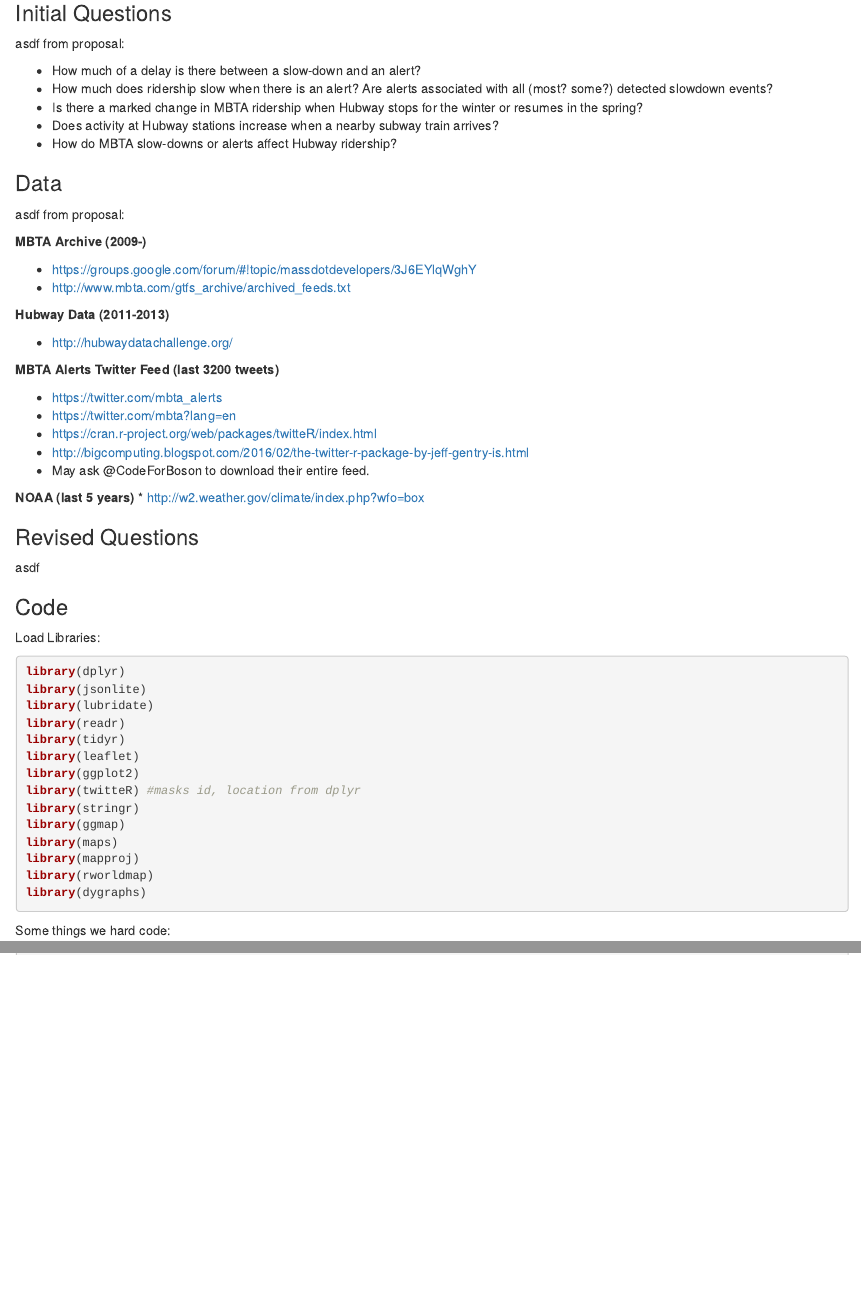
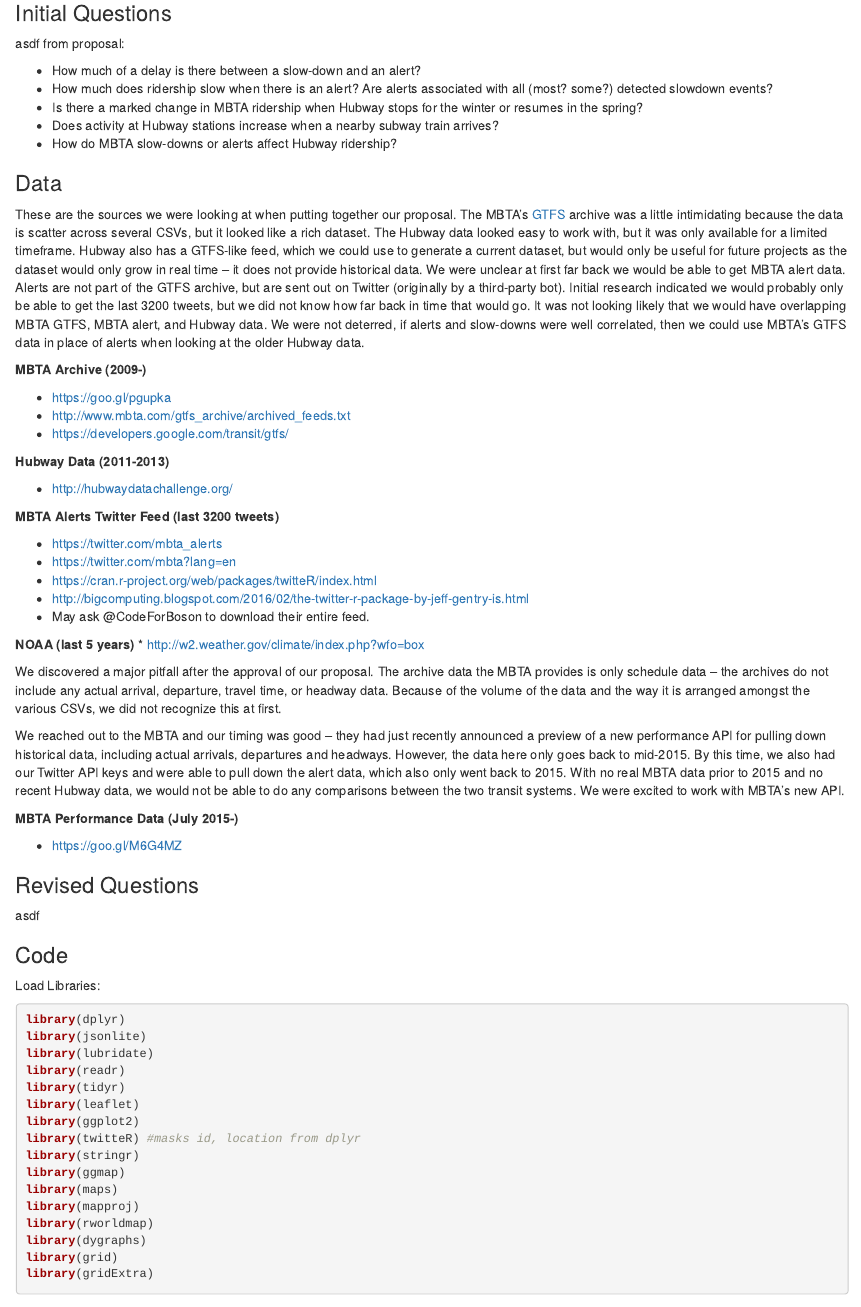
Before and after one commit to TaleOfTwoTransportationSystems/DataProject, an R Markdown document (MBTA_Perf.Rmd): the page in a window 1100 px wide, from 530 px down, and a second part further down, joined at a grey line. Rendered offline with R 4.5, knitr and Pandoc, with nearby package versions; some code elsewhere in the file could not run offline.

Commit message:
Sufficient words for Data section?

````diff
--- a/MBTA_Perf.Rmd
+++ b/MBTA_Perf.Rmd
@@ -33,13 +33,13 @@
 * How do MBTA slow-downs or alerts affect Hubway ridership?
 
 ### Data
-asdf
-from proposal:
+These are the sources we were looking at when putting together our proposal.  The MBTA's [GTFS](https://developers.google.com/transit/gtfs/) archive was a little intimidating because the data is scatter across several CSVs, but it looked like a rich dataset.  The Hubway data looked easy to work with, but it was only available for a limited timeframe.  Hubway also has a GTFS-like feed, which we could use to generate a current dataset, but would only be useful for future projects as the dataset would only grow in real time -- it does not provide historical data.  We were unclear at first far back we would be able to get MBTA alert data.  Alerts are not part of the GTFS archive, but are sent out on Twitter (originally by a third-party bot).  Initial research indicated we would probably only be able to get the last 3200 tweets, but we did not know how far back in time that would go.  It was not looking likely that we would have overlapping MBTA GTFS, MBTA alert, and Hubway data.  We were not deterred, if alerts and slow-downs were well correlated, then we could use MBTA's GTFS data in place of alerts when looking at the older Hubway data.
 
 **MBTA Archive (2009-)**
 
-* https://groups.google.com/forum/#!topic/massdotdevelopers/3J6EYlqWghY
+* https://goo.gl/pgupka
 * http://www.mbta.com/gtfs_archive/archived_feeds.txt
+* https://developers.google.com/transit/gtfs/
 
 **Hubway Data (2011-2013)**
 
@@ -55,6 +55,15 @@
 
 **NOAA (last 5 years)**
 * http://w2.weather.gov/climate/index.php?wfo=box
+
+We discovered a major pitfall after the approval of our proposal.  The archive data the MBTA provides is only schedule data -- the archives do not include any actual arrival, departure, travel time, or headway data.  Because of the volume of the data and the way it is arranged amongst the various CSVs, we did not recognize this at first.
+
+We reached out to the MBTA and our timing was good -- they had just recently announced a preview of a new performance API for pulling down historical data, including actual arrivals, departures and headways.  However, the data here only goes back to mid-2015.  By this time, we also had our Twitter API keys and were able to pull down the alert data, which also only went back to 2015.  With no real MBTA data prior to 2015 and no recent Hubway data, we would not be able to do any comparisons between the two transit systems.  We were excited to work with MBTA's new API.
+
+**MBTA Performance Data (July 2015-)**
+
+* https://goo.gl/M6G4MZ
+
 
 ### Revised Questions
 asdf
@@ -78,6 +87,8 @@
 library(mapproj)
 library(rworldmap)
 library(dygraphs)
+library(grid)
+library(gridExtra)
 ```
 
 Some things we hard code:
````
